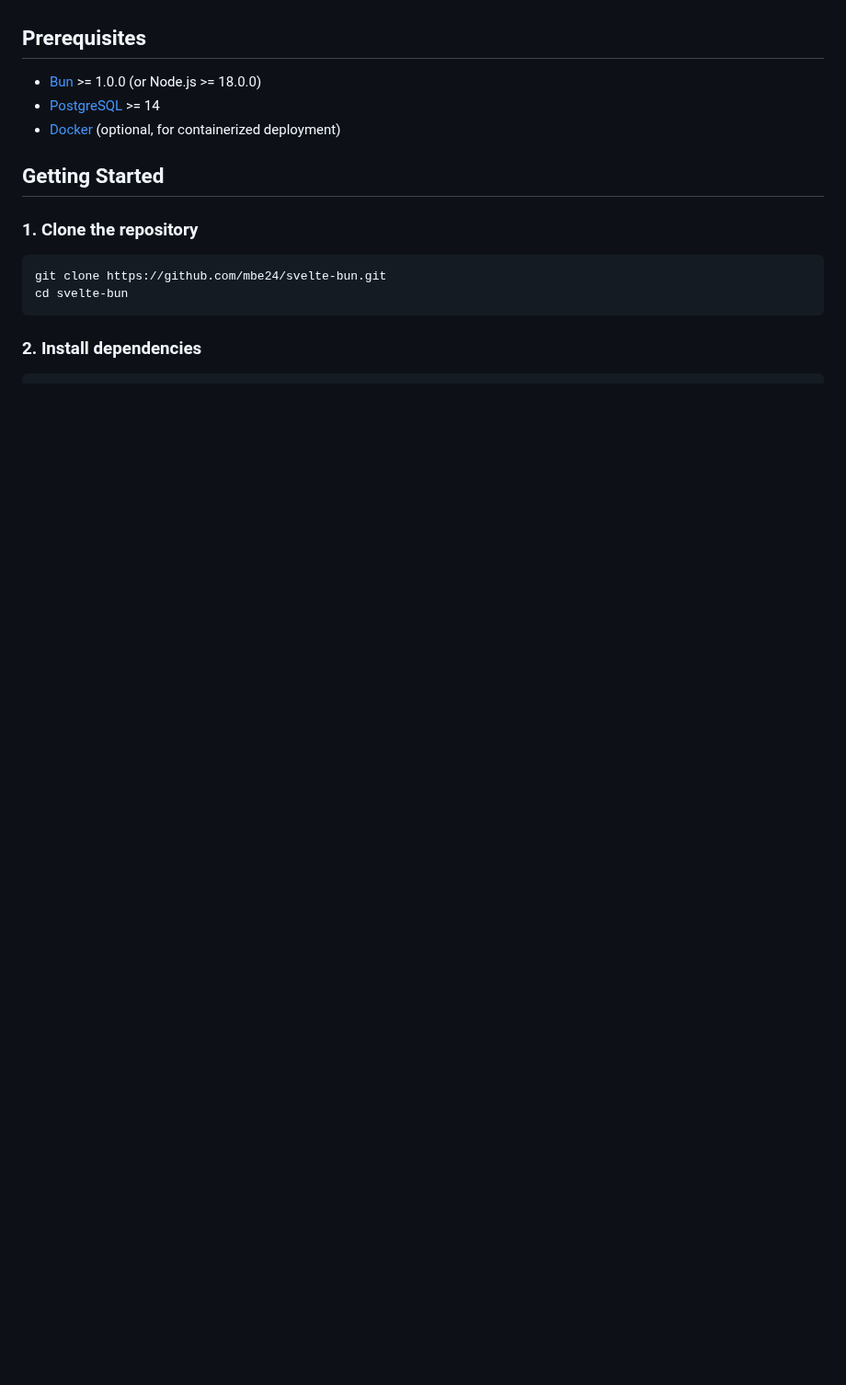
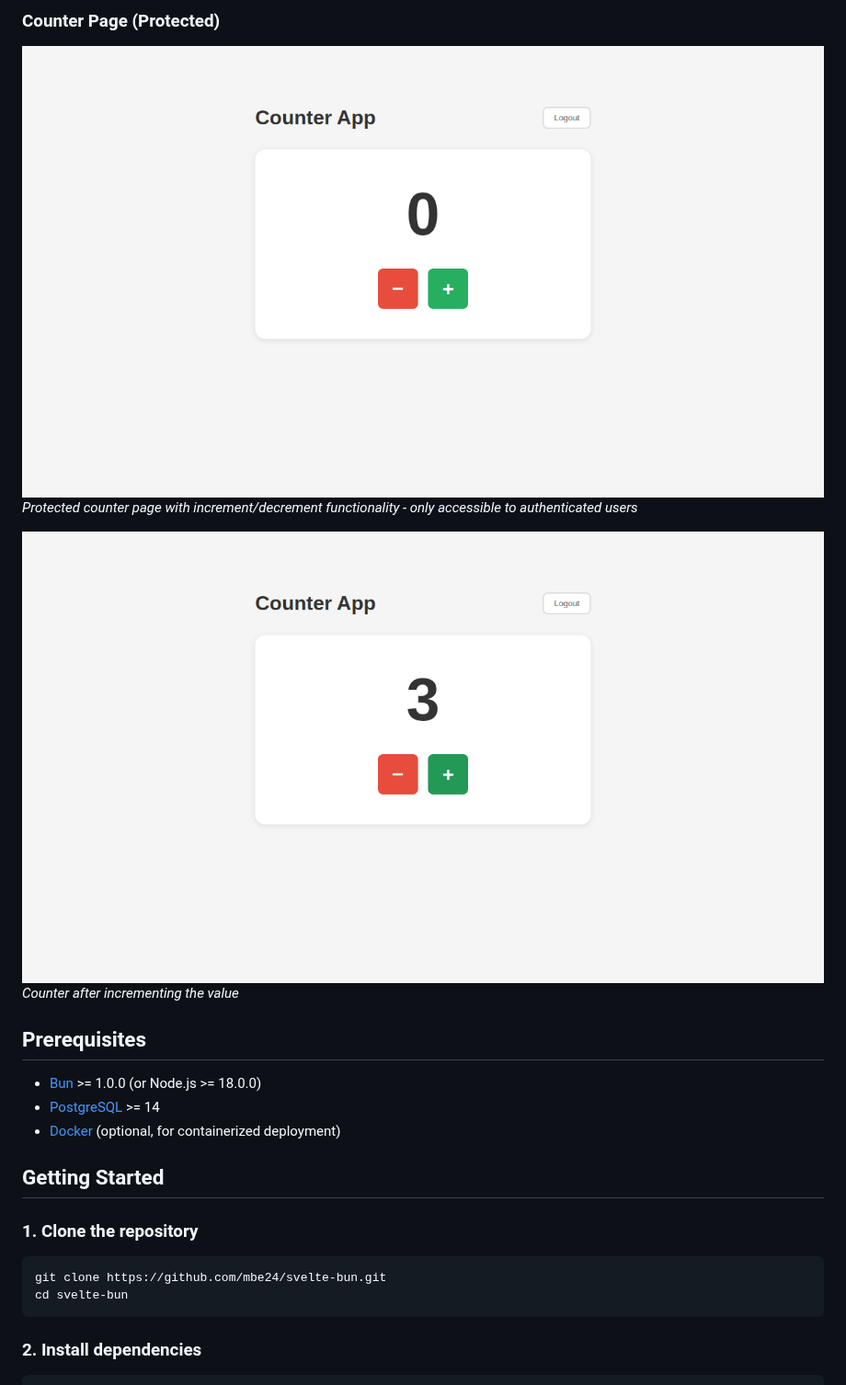
Before and after one commit to mbe24/svelte-bun, a Markdown page: README.md, the part around one of its changes. Shown at 92% size. GitHub-like rendering; pictures changed too: screenshots/counter-incremented.png (added), screenshots/counter.png (added); blank space fills up the shorter version.

Commit message:
Add screenshots and enhance README with license badge and additional sections
Co-authored-by: mbe24 <7420624+mbe24@users.noreply.github.com>

```diff
--- a/README.md
+++ b/README.md
@@ -28,3 +57,9 @@ A full-stack web application built with SvelteKit and Bun, featuring user authen
+### Counter Page (Protected)
+![Counter Page](screenshots/counter.png)
+*Protected counter page with increment/decrement functionality - only accessible to authenticated users*
+
+![Counter with Value](screenshots/counter-incremented.png)
+*Counter after incrementing the value*
 
 ## Prerequisites
 
```
Also changed, not shown: other parts of README.md (+57 -0 lines), screenshots/home.png (added), screenshots/login.png (added), screenshots/register.png (added).
